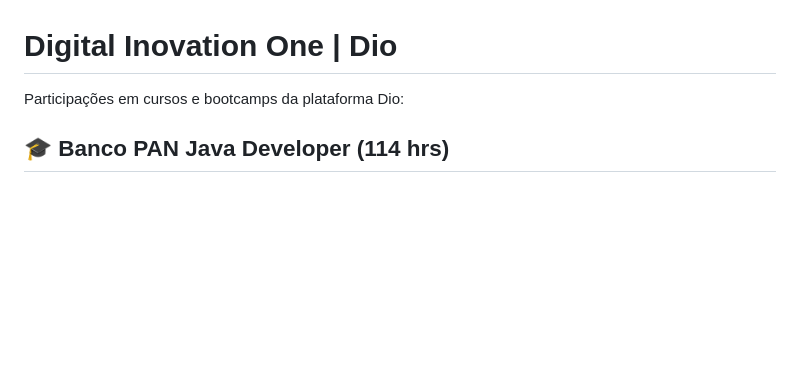
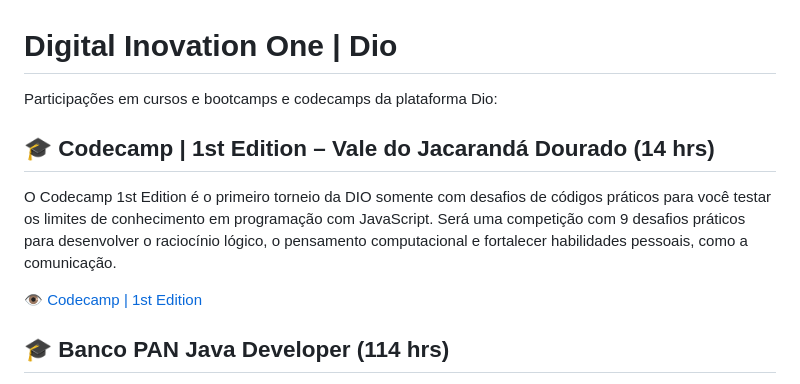
Before and after one commit to mballem/digital-inovation-one, a Markdown page: README.md, the part around the change. Rendered like a GitHub page; blank space fills up the shorter version.

Commit message:
atualizado readme

```diff
--- a/README.md
+++ b/README.md
@@ -1,6 +1,12 @@
 # Digital Inovation One | Dio
 
-Participações em cursos e bootcamps da plataforma Dio:
+Participações em cursos e bootcamps e codecamps da plataforma Dio:
+
+## 🎓 Codecamp | 1st Edition – Vale do Jacarandá Dourado (14 hrs)
+O Codecamp 1st Edition é o primeiro torneio da DIO somente com desafios de códigos práticos para você testar os limites de conhecimento em programação com JavaScript.
+Será uma competição com 9 desafios práticos para desenvolver o raciocínio lógico, o pensamento computacional e fortalecer habilidades pessoais, como a comunicação.
+
+👁️ [Codecamp | 1st Edition](https://github.com/mballem/digital-inovation-one/blob/master/_docs/cert-codecamp-1st-edition.pdf)
 
 ## 🎓 Banco PAN Java Developer (114 hrs)
 O bootcamp Banco PAN Java Developer foi pensado para desenvolver as habilidades em Java Spring Boot, e descobrir como é trabalhar no Banco PAN. Durante a trilha, além dos cursos, teremos desafios de códigos, desenvolvimento de projetos e mentorias com especialistas.
```
